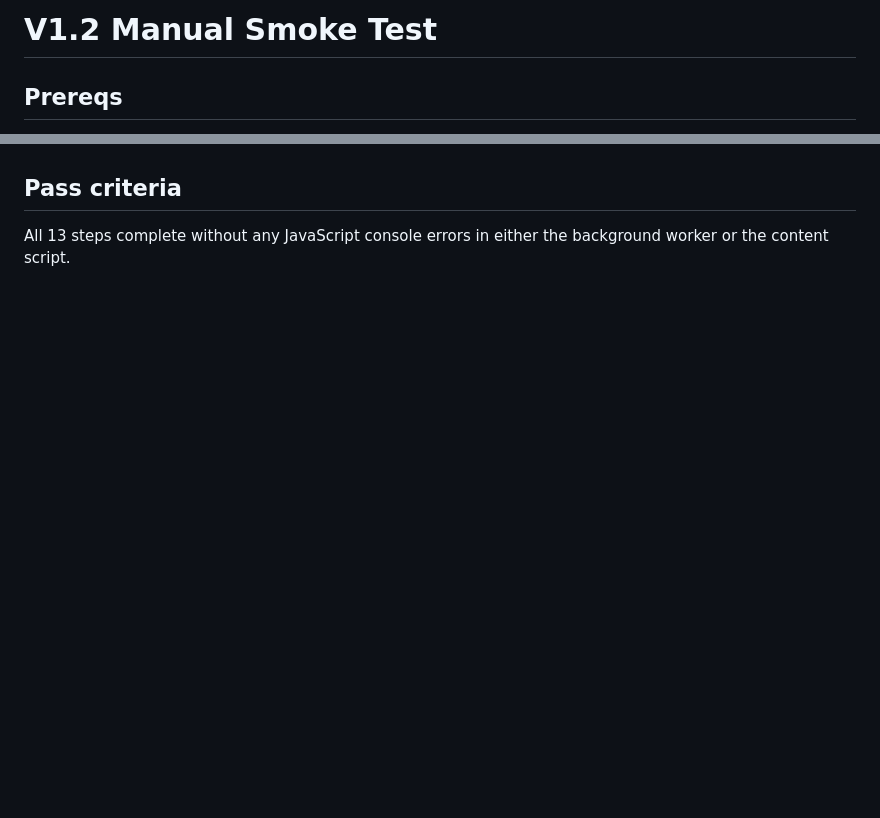
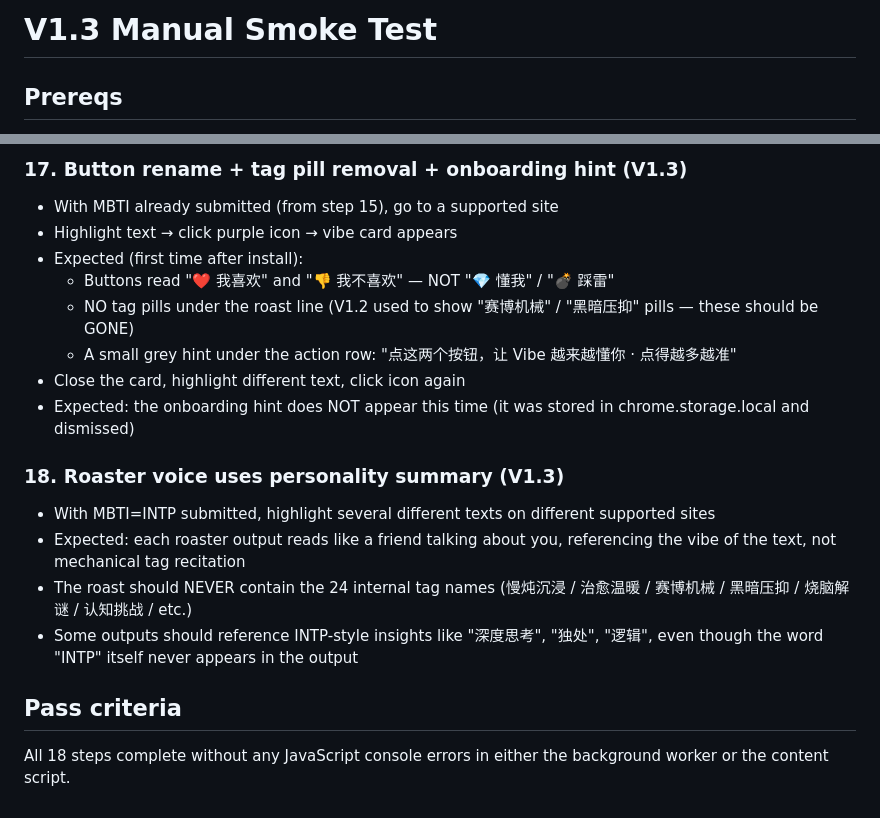
Before and after one commit to maoqiu888/vibe-lens, a Markdown page: extension/SMOKE.md, 2 parts joined by grey strips. Drawn GitHub-style; blank space fills up the shorter version.

```diff
--- a/extension/SMOKE.md
+++ b/extension/SMOKE.md
@@ -1,4 +1,4 @@
-# V1.2 Manual Smoke Test
+# V1.3 Manual Smoke Test
 
 ## Prereqs
 1. Backend venv installed and active
@@ -119,2 +175,18 @@ sqlite3 data/vibe_radar.db "SELECT action, delta FROM action_log ORDER BY id DES
+### 17. Button rename + tag pill removal + onboarding hint (V1.3)
+- With MBTI already submitted (from step 15), go to a supported site
+- Highlight text → click purple icon → vibe card appears
+- Expected (first time after install):
+  - Buttons read "❤️ 我喜欢" and "👎 我不喜欢" — NOT "💎 懂我" / "💣 踩雷"
+  - NO tag pills under the roast line (V1.2 used to show "赛博机械" / "黑暗压抑" pills — these should be GONE)
+  - A small grey hint under the action row: "点这两个按钮，让 Vibe 越来越懂你 · 点得越多越准"
+- Close the card, highlight different text, click icon again
+- Expected: the onboarding hint does NOT appear this time (it was stored in chrome.storage.local and dismissed)
+
+### 18. Roaster voice uses personality summary (V1.3)
+- With MBTI=INTP submitted, highlight several different texts on different supported sites
+- Expected: each roaster output reads like a friend talking about you, referencing the vibe of the text, not mechanical tag recitation
+- The roast should NEVER contain the 24 internal tag names (慢炖沉浸 / 治愈温暖 / 赛博机械 / 黑暗压抑 / 烧脑解谜 / 认知挑战 / etc.)
+- Some outputs should reference INTP-style insights like "深度思考", "独处", "逻辑", even though the word "INTP" itself never appears in the output
+
 ## Pass criteria
-All 13 steps complete without any JavaScript console errors in either the background worker or the content script.
+All 18 steps complete without any JavaScript console errors in either the background worker or the content script.
```
Also changed, not shown: other parts of extension/SMOKE.md (+56 -0 lines).
